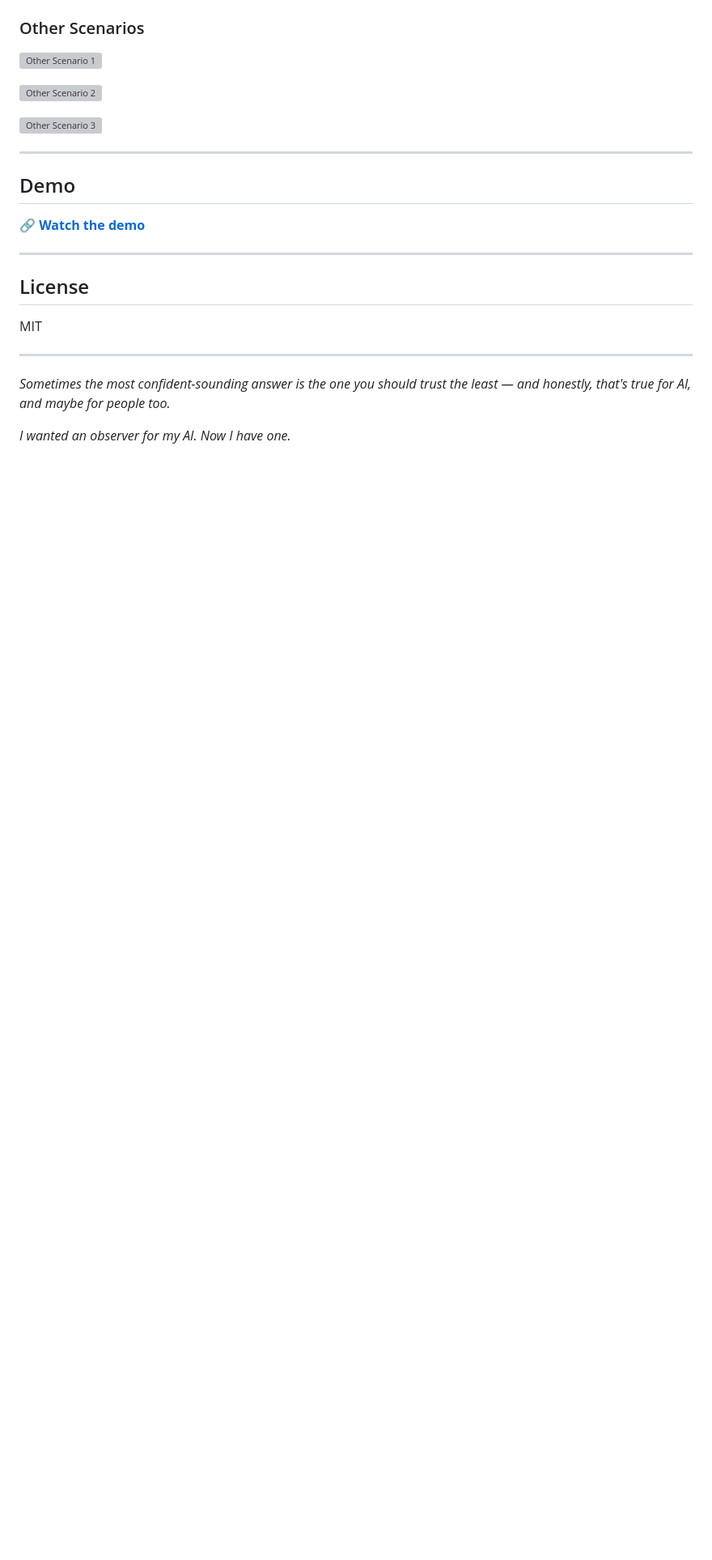
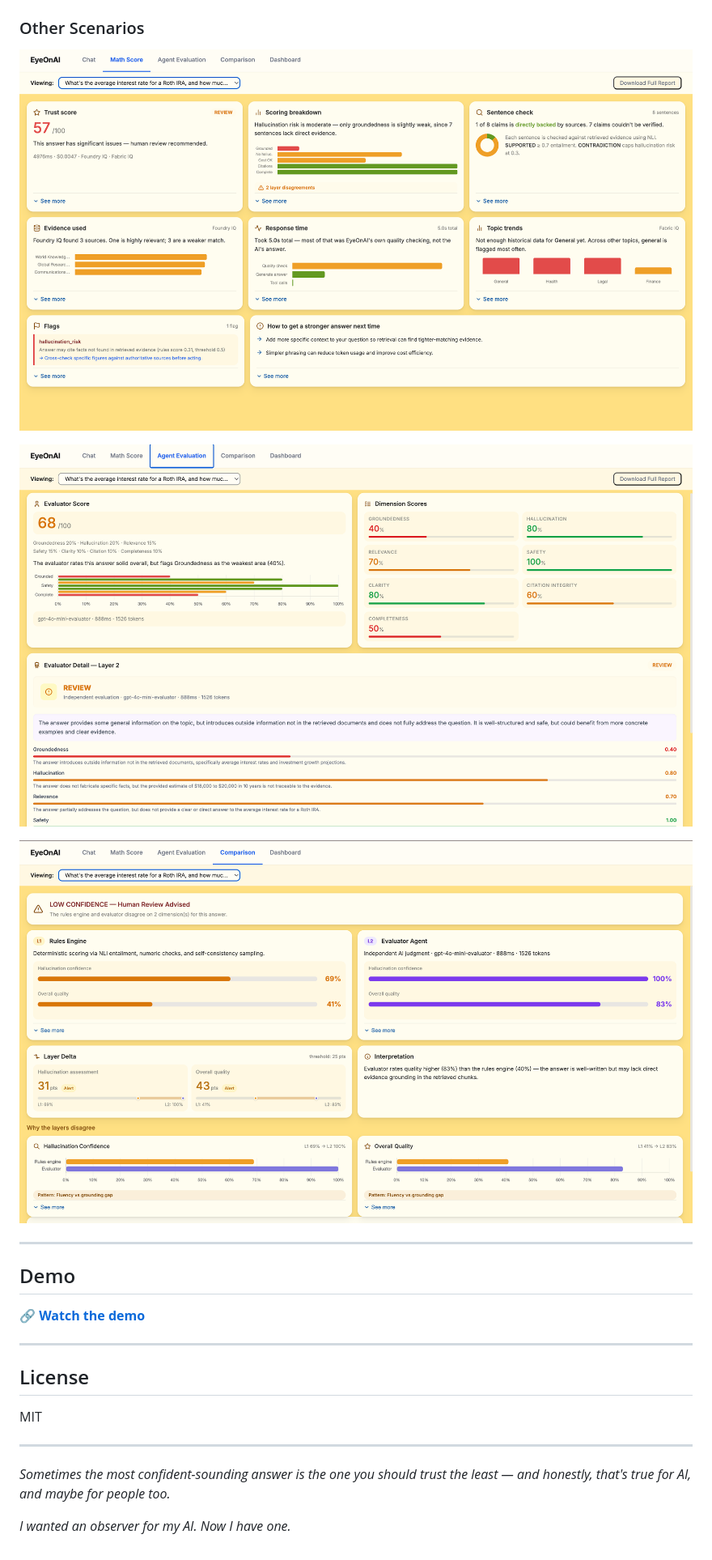
Before and after one commit to sirisha49/Eye-On-AI, a Markdown page: README.md, the part around one of its changes. Shown at 81% size. GitHub-like rendering; blank space fills up the shorter version; grey boxes are pictures that could not be loaded.

```diff
--- a/README.md
+++ b/README.md
@@ -299,11 +299,11 @@ open http://localhost:5001
 
 ### Other Scenarios
 
-![Other Scenario 1](output/Other%20Scenario%201.png)
+![Other Scenario 1](Output/Other%20Scenario%201.png)
 
-![Other Scenario 2](output/Other%20Scenario%202.png)
+![Other Scenario 2](Output/Other%20Scenario%202.png)
 
-![Other Scenario 3](output/Other%20Scenario%203.png)
+![Other Scenario 3](Output/Other%20Scenario%203.png)
 
 ---
 
```
Also changed, not shown: other parts of README.md (+8 -8 lines).
